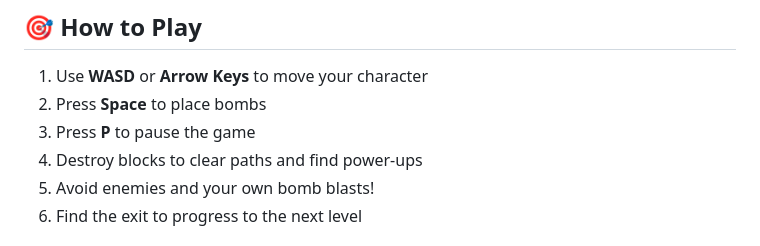
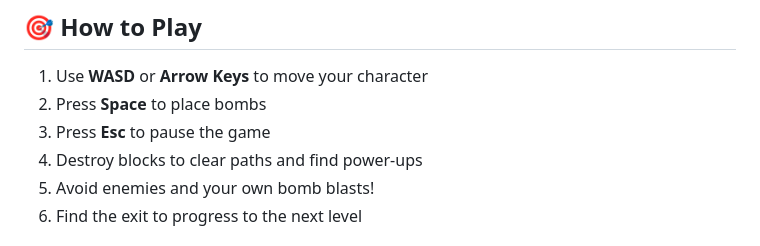
Before and after one commit to Golden76z/bomberman_js, a Markdown page: README.md, the part around the change. GitHub-like rendering.

```diff
--- a/README.md
+++ b/README.md
@@ -43,7 +43,7 @@ This game is built with performance as a priority, implementing:
 
 1. Use **WASD** or **Arrow Keys** to move your character
 2. Press **Space** to place bombs
-3. Press **P** to pause the game
+3. Press **Esc** to pause the game
 4. Destroy blocks to clear paths and find power-ups
 5. Avoid enemies and your own bomb blasts!
 6. Find the exit to progress to the next level
```
